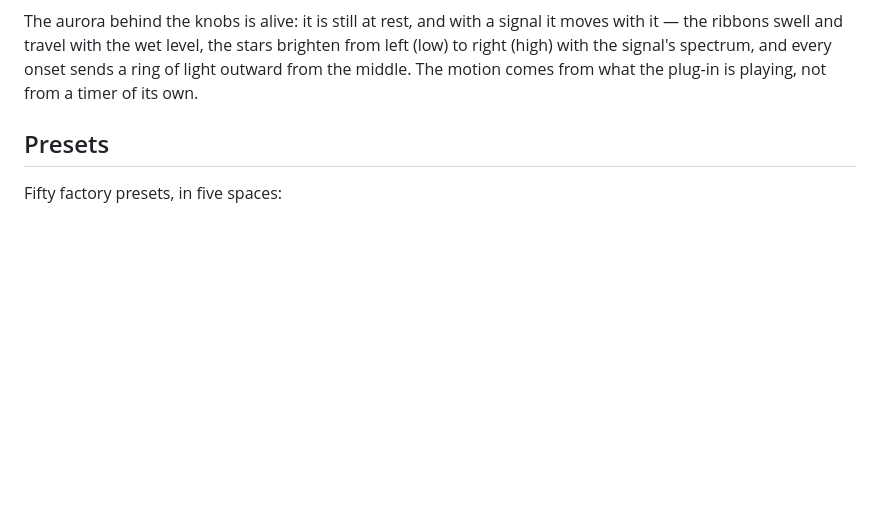
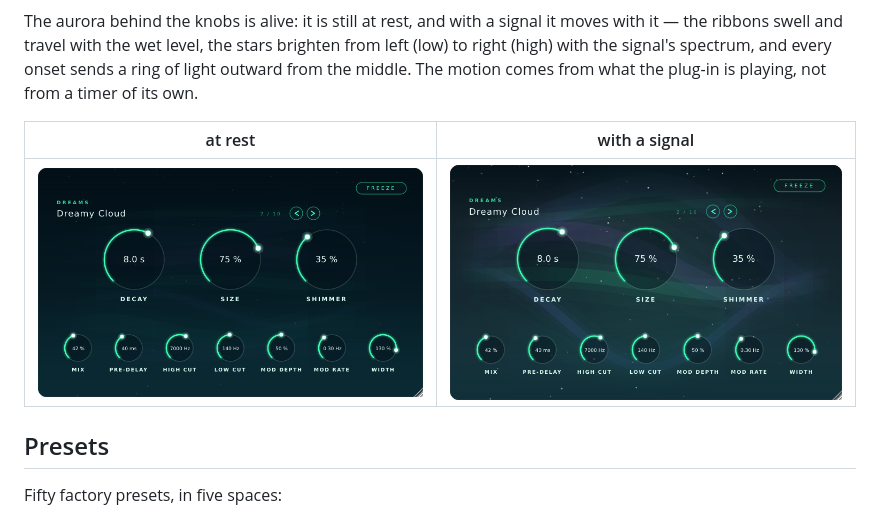
Before and after one commit to drdrillcontact-create/D.A-DreamyReverb, a Markdown page: README.md, the part around the change. GitHub-like rendering; pictures changed too: Docs/pictures/aurora-at-rest.png (added), Docs/pictures/aurora-with-a-signal.png (added); blank space fills up the shorter version.

Commit message:
Show the aurora at rest and with a signal in the README
Co-authored-by: arena-agent <297053741+arena-agent@users.noreply.github.com>

```diff
--- a/README.md
+++ b/README.md
@@ -17,6 +17,10 @@ The aurora behind the knobs is alive: it is still at rest, and with a signal it
 the ribbons swell and travel with the wet level, the stars brighten from left (low) to
 right (high) with the signal's spectrum, and every onset sends a ring of light outward from
 the middle. The motion comes from what the plug-in is playing, not from a timer of its own.
+
+| at rest | with a signal |
+|---|---|
+| ![at rest](Docs/pictures/aurora-at-rest.png) | ![with a signal](Docs/pictures/aurora-with-a-signal.png) |
 
 ## Presets
 
```
Also changed, not shown: Docs/pictures/window-larger.png (added).
